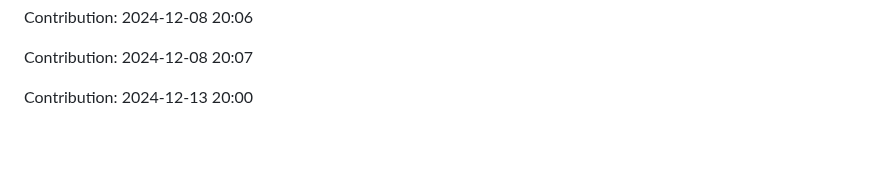
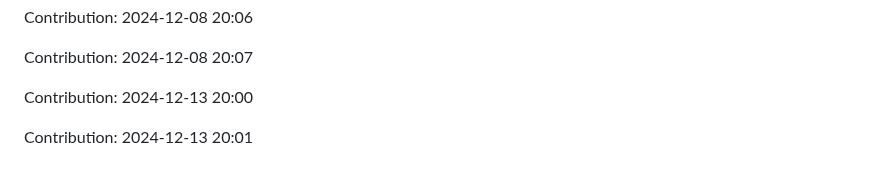
Before and after one commit to enbtram/Fitness-App, a Markdown page: README.md, the part around the change. Drawn GitHub-style; blank space fills up the shorter version.

Commit message:
"Contribution: 2024-12-13 20:01"

```diff
--- a/README.md
+++ b/README.md
@@ -513,3 +513,5 @@ Contribution: 2024-12-08 20:06
 Contribution: 2024-12-08 20:07
 
 Contribution: 2024-12-13 20:00
+
+Contribution: 2024-12-13 20:01
```
